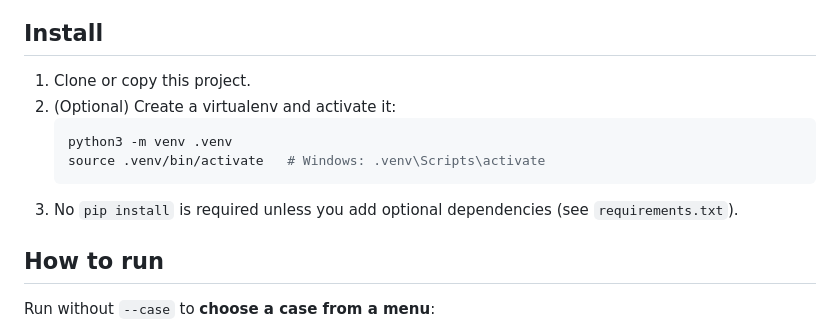
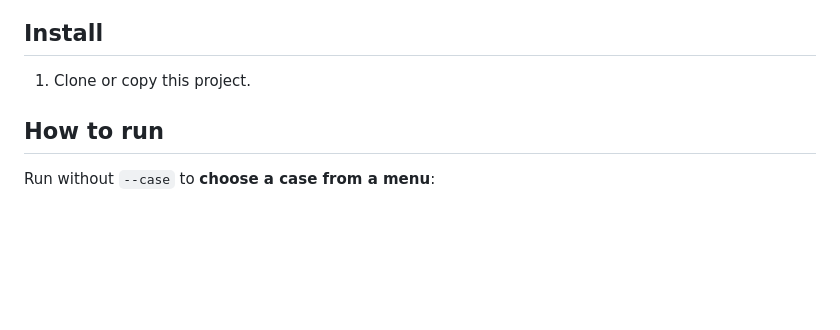
Before and after one commit to ashishali/courtroom_case, a Markdown page: README.md, the part around the change. Drawn GitHub-style; blank space fills up the shorter version.

Commit message:
Update installation instructions in README
Removed optional virtualenv setup instructions from the README.

````diff
--- a/README.md
+++ b/README.md
@@ -11,12 +11,6 @@ A complete, runnable CLI game that works **fully offline** except for calling yo
 ## Install
 
 1. Clone or copy this project.
-2. (Optional) Create a virtualenv and activate it:
-   ```bash
-   python3 -m venv .venv
-   source .venv/bin/activate   # Windows: .venv\Scripts\activate
-   ```
-3. No `pip install` is required unless you add optional dependencies (see `requirements.txt`).
 
 ## How to run
 
````
